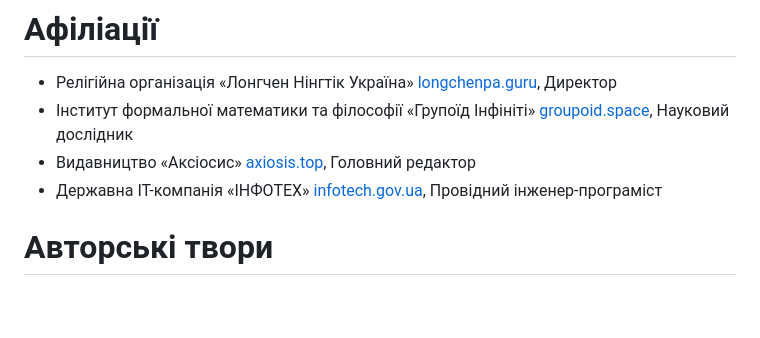
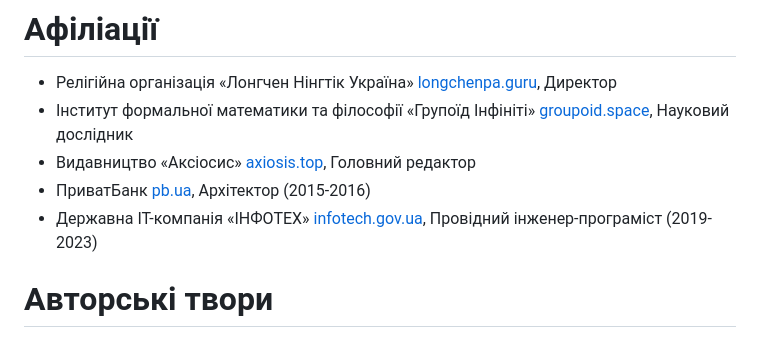
Before and after one commit to 5HT/5HT, a Markdown page: README.md, the part around the change. Drawn GitHub-style; blank space fills up the shorter version.

```diff
--- a/README.md
+++ b/README.md
@@ -5,7 +5,8 @@
 * Релігійна організація «Лонгчен Нінгтік Україна» <a href="https://longchenpa.guru">longchenpa.guru</a>, Директор
 * Інститут формальної математики та філософії «Групоїд Інфініті» <a href="https://groupoid.space">groupoid.space</a>, Науковий дослідник
 * Видавництво «Аксіосис» <a href="https://axiosis.top">axiosis.top</a>, Головний редактор
-* Державна ІТ-компанія «ІНФОТЕХ» <a href="https://infotech.gov.ua">infotech.gov.ua</a>, Провідний інженер-програміст
+* ПриватБанк <a href="https://pb.ua">pb.ua</a>, Архітектор (2015-2016)
+* Державна ІТ-компанія «ІНФОТЕХ» <a href="https://infotech.gov.ua">infotech.gov.ua</a>, Провідний інженер-програміст (2019-2023)
 
 # Авторські твори
 
```
